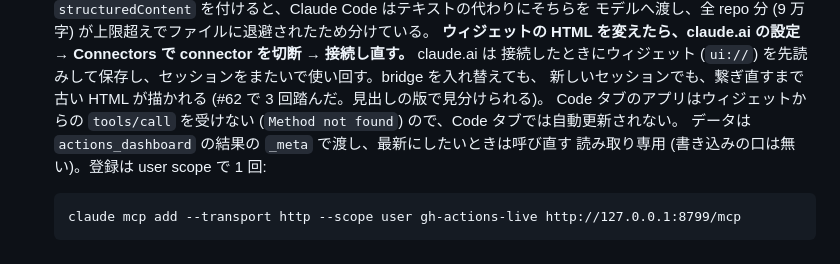
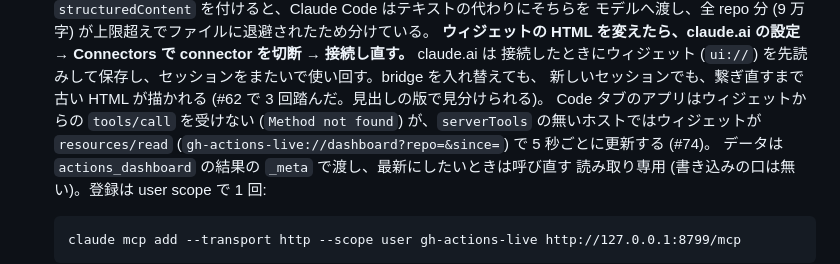
Before and after one commit to ippoan/gh-actions-live, a Markdown page: README.md, the part around the change. Rendered like a GitHub page.

Commit message:
docs(readme): Code タブのウィジェットは resources/read で 5 秒ごとに更新する (#74 以降) に直す (Refs #62)
Co-Authored-By: Claude Opus 5.5 <noreply@anthropic.com>

````diff
--- a/README.md
+++ b/README.md
@@ -301,7 +301,7 @@ bridge 自体の出力 (全 repo の変化・接続ログ) は `journalctl --use
   **ウィジェットの HTML を変えたら、claude.ai の設定 → Connectors で connector を切断 → 接続し直す。** claude.ai は
   接続したときにウィジェット (`ui://`) を先読みして保存し、セッションをまたいで使い回す。bridge を入れ替えても、
   新しいセッションでも、繋ぎ直すまで古い HTML が描かれる (#62 で 3 回踏んだ。見出しの版で見分けられる)。
-  Code タブのアプリはウィジェットからの `tools/call` を受けない (`Method not found`) ので、Code タブでは自動更新されない。
+  Code タブのアプリはウィジェットからの `tools/call` を受けない (`Method not found`) が、`serverTools` の無いホストではウィジェットが `resources/read` (`gh-actions-live://dashboard?repo=&since=`) で 5 秒ごとに更新する (#74)。
   データは `actions_dashboard` の結果の `_meta` で渡し、最新にしたいときは呼び直す
   読み取り専用 (書き込みの口は無い)。登録は user scope で 1 回:
   ```
````
